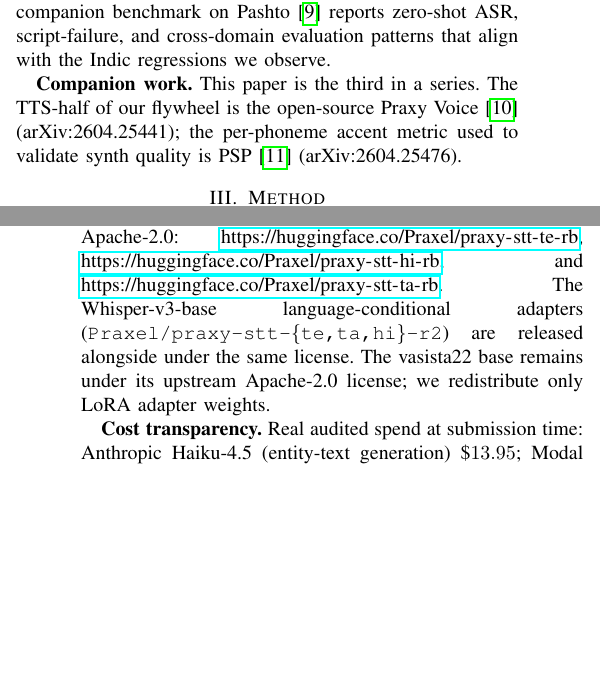
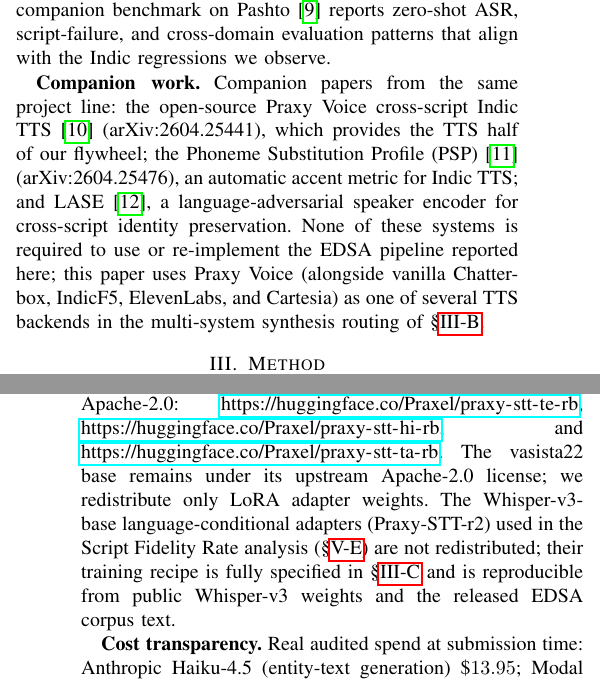
Before and after one commit to praxelhq/stt-flywheel, a LaTeX paper (paper/stt_flywheel/stt_flywheel.tex): two parts of the columns of pages 2 and 8 of 8, joined at a grey line, cut so that both start at the same text, the shorter picture padded with empty space. Compiled offline with pdfLaTeX.

Commit message:
Audit pass: fix series framing, LASE companion cite, URL hygiene

```diff
--- a/paper/stt_flywheel/stt_flywheel.tex
+++ b/paper/stt_flywheel/stt_flywheel.tex
@@ -80,7 +80,7 @@ To our knowledge, no prior published work demonstrates a TTS-flywheel adaptation
 A companion benchmark on Pashto~\cite{pashto_benchmark_2026} reports zero-shot ASR, script-failure, and cross-domain evaluation patterns that align with the Indic regressions we observe.
 
 \textbf{Companion work.}
-This paper is the third in a series. The TTS-half of our flywheel is the open-source Praxy Voice~\cite{praxy_voice_2026} (arXiv:2604.25441); the per-phoneme accent metric used to validate synth quality is PSP~\cite{psp_2026} (arXiv:2604.25476).
+Companion papers from the same project line: the open-source Praxy Voice cross-script Indic TTS~\cite{praxy_voice_2026} (arXiv:2604.25441), which provides the TTS half of our flywheel; the Phoneme Substitution Profile (PSP)~\cite{psp_2026} (arXiv:2604.25476), an automatic accent metric for Indic TTS; and LASE~\cite{lase_2026}, a language-adversarial speaker encoder for cross-script identity preservation. None of these systems is required to use or re-implement the EDSA pipeline reported here; this paper uses Praxy Voice (alongside vanilla Chatterbox, IndicF5, ElevenLabs, and Cartesia) as one of several TTS backends in the multi-system synthesis routing of \S\ref{sec:flywheel}.
 
 \section{Method}\label{sec:method}
 
@@ -434,7 +432,7 @@ The per-language LoRA recipe in §\ref{sec:lora} delivers a $\sim 30$ pp absolut
 
 \textbf{Predictions.} \texttt{evaluation/\allowbreak scorecards/\allowbreak stt\_flywheel/} contains the per-utterance hypothesis JSONL from every system reported in this paper, allowing third-party re-scoring against alternative metrics.
 
-\textbf{Model weights.} The vasista22-base entity-dense LoRA adapters are released live on HuggingFace under Apache-2.0: \url{https://huggingface.co/Praxel/praxy-stt-te-rb}, \url{https://huggingface.co/Praxel/praxy-stt-hi-rb}, and \url{https://huggingface.co/Praxel/praxy-stt-ta-rb}. The Whisper-v3-base language-conditional adapters (\texttt{Praxel/praxy-stt-\{te,ta,hi\}-r2}) are released alongside under the same license. The vasista22 base remains under its upstream Apache-2.0 license; we redistribute only LoRA adapter weights.
+\textbf{Model weights.} The vasista22-base entity-dense LoRA adapters are released live on HuggingFace under Apache-2.0: \url{https://huggingface.co/Praxel/praxy-stt-te-rb}, \url{https://huggingface.co/Praxel/praxy-stt-hi-rb}, and \url{https://huggingface.co/Praxel/praxy-stt-ta-rb}. The vasista22 base remains under its upstream Apache-2.0 license; we redistribute only LoRA adapter weights. The Whisper-v3-base language-conditional adapters (Praxy-STT-r2) used in the Script Fidelity Rate analysis (\S\ref{sec:lang_conditional}) are not redistributed; their training recipe is fully specified in \S\ref{sec:lora} and is reproducible from public Whisper-v3 weights and the released EDSA corpus text.
 
 \textbf{Cost transparency.} Real audited spend at submission time: Anthropic Haiku-4.5 (entity-text generation) \$$13.95$; Modal A10G/A100 (corpus synth + 3 r2 LoRAs + 3 rb LoRAs + eval matrix) \$$\sim 130$; Deepgram Nova-3 (commercial baseline, paid via existing credit pool) \$$\sim 5$; ElevenLabs and Cartesia synth (free credits). Total real spend reported in this paper: $\sim$\$$241$. EDSA entity dictionaries are released under CC-BY-4.0.
 
```
Also changed, not shown: paper/stt_flywheel/refs.bib (+12 -0 lines), README.md, paper/stt_flywheel/stt_flywheel.pdf, paper/stt_flywheel/stt_flywheel.tex (4 more changed lines).
